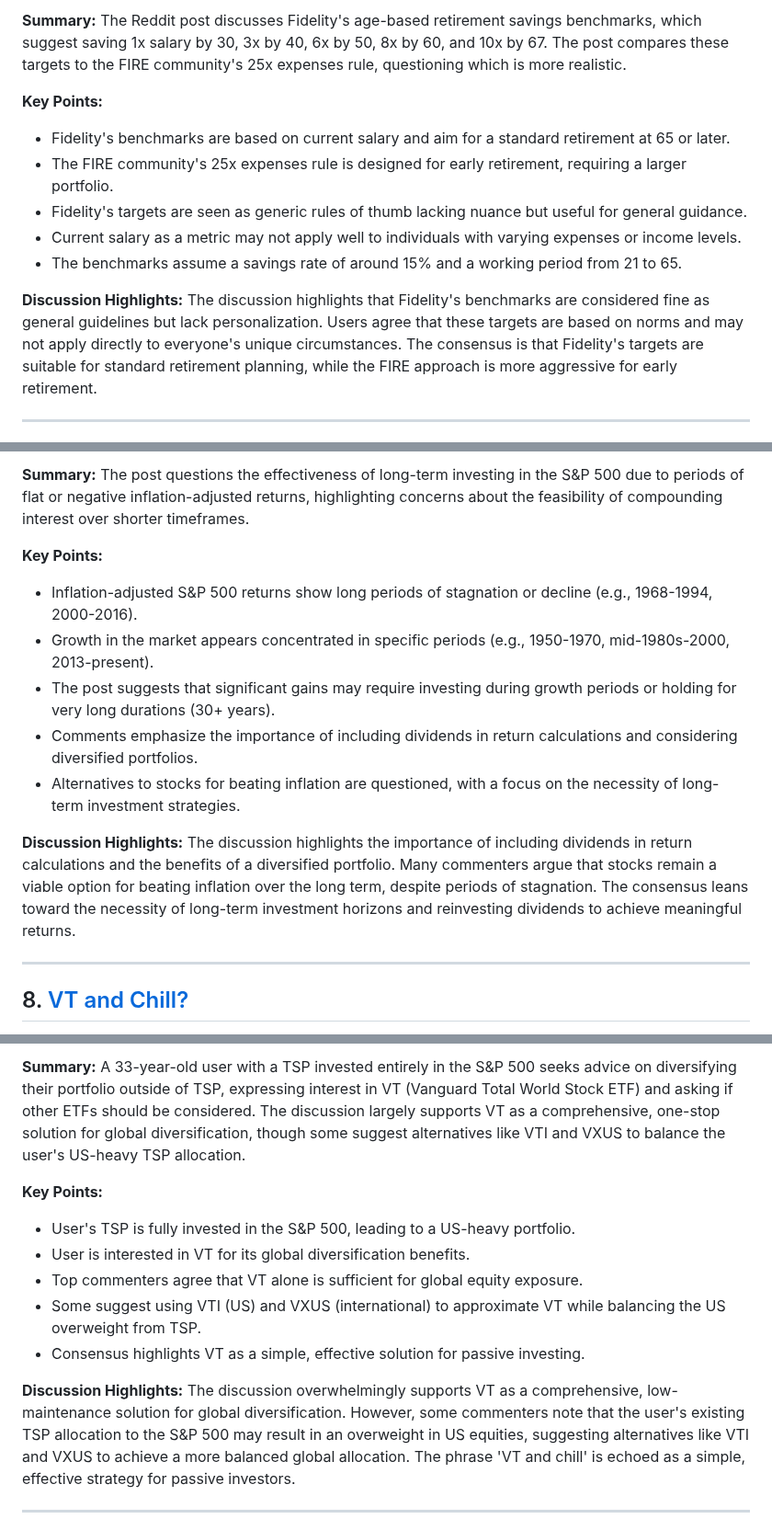
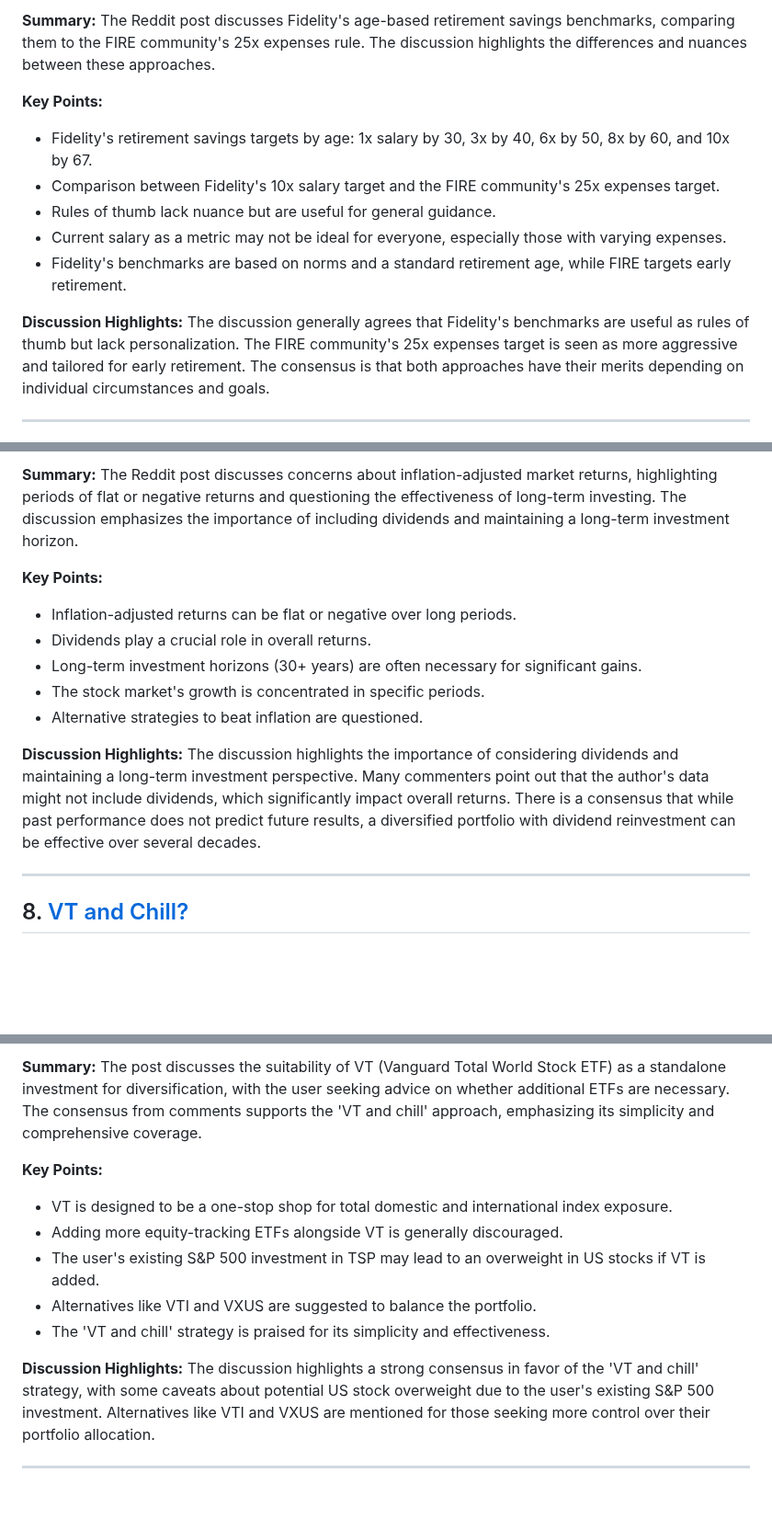
Before and after one commit to PXMYH/reddit-digest, a Markdown page: digest/Bogleheads-week.md, 3 parts joined by grey strips. Shown at 92% size. Rendered like a GitHub page; blank space fills up the shorter version.

Commit message:
chore: migrate digest Bogleheads-week.md (2025-12-20)

```diff
--- a/digest/Bogleheads-week.md
+++ b/digest/Bogleheads-week.md
@@ -12,14 +12,14 @@
 
-**Summary:** The Reddit post discusses Fidelity's age-based retirement savings benchmarks, which suggest saving 1x salary by 30, 3x by 40, 6x by 50, 8x by 60, and 10x by 67. The post compares these targets to the FIRE community's 25x expenses rule, questioning which is more realistic.
+**Summary:** The Reddit post discusses Fidelity's age-based retirement savings benchmarks, comparing them to the FIRE community's 25x expenses rule. The discussion highlights the differences and nuances between these approaches.
 
 **Key Points:**
-- Fidelity's benchmarks are based on current salary and aim for a standard retirement at 65 or later.
-- The FIRE community's 25x expenses rule is designed for early retirement, requiring a larger portfolio.
-- Fidelity's targets are seen as generic rules of thumb lacking nuance but useful for general guidance.
-- Current salary as a metric may not apply well to individuals with varying expenses or income levels.
-- The benchmarks assume a savings rate of around 15% and a working period from 21 to 65.
+- Fidelity's retirement savings targets by age: 1x salary by 30, 3x by 40, 6x by 50, 8x by 60, and 10x by 67.
+- Comparison between Fidelity's 10x salary target and the FIRE community's 25x expenses target.
+- Rules of thumb lack nuance but are useful for general guidance.
+- Current salary as a metric may not be ideal for everyone, especially those with varying expenses.
+- Fidelity's benchmarks are based on norms and a standard retirement age, while FIRE targets early retirement.
 
-**Discussion Highlights:** The discussion highlights that Fidelity's benchmarks are considered fine as general guidelines but lack personalization. Users agree that these targets are based on norms and may not apply directly to everyone's unique circumstances. The consensus is that Fidelity's targets are suitable for standard retirement planning, while the FIRE approach is more aggressive for early retirement.
+**Discussion Highlights:** The discussion generally agrees that Fidelity's benchmarks are useful as rules of thumb but lack personalization. The FIRE community's 25x expenses target is seen as more aggressive and tailored for early retirement. The consensus is that both approaches have their merits depending on individual circumstances and goals.
 
 ---
 
@@ -112,14 +110,14 @@
 
-**Summary:** The post questions the effectiveness of long-term investing in the S&P 500 due to periods of flat or negative inflation-adjusted returns, highlighting concerns about the feasibility of compounding interest over shorter timeframes.
+**Summary:** The Reddit post discusses concerns about inflation-adjusted market returns, highlighting periods of flat or negative returns and questioning the effectiveness of long-term investing. The discussion emphasizes the importance of including dividends and maintaining a long-term investment horizon.
 
 **Key Points:**
-- Inflation-adjusted S&P 500 returns show long periods of stagnation or decline (e.g., 1968-1994, 2000-2016).
-- Growth in the market appears concentrated in specific periods (e.g., 1950-1970, mid-1980s-2000, 2013-present).
-- The post suggests that significant gains may require investing during growth periods or holding for very long durations (30+ years).
-- Comments emphasize the importance of including dividends in return calculations and considering diversified portfolios.
-- Alternatives to stocks for beating inflation are questioned, with a focus on the necessity of long-term investment strategies.
+- Inflation-adjusted returns can be flat or negative over long periods.
+- Dividends play a crucial role in overall returns.
+- Long-term investment horizons (30+ years) are often necessary for significant gains.
+- The stock market's growth is concentrated in specific periods.
+- Alternative strategies to beat inflation are questioned.
 
-**Discussion Highlights:** The discussion highlights the importance of including dividends in return calculations and the benefits of a diversified portfolio. Many commenters argue that stocks remain a viable option for beating inflation over the long term, despite periods of stagnation. The consensus leans toward the necessity of long-term investment horizons and reinvesting dividends to achieve meaningful returns.
+**Discussion Highlights:** The discussion highlights the importance of considering dividends and maintaining a long-term investment perspective. Many commenters point out that the author's data might not include dividends, which significantly impact overall returns. There is a consensus that while past performance does not predict future results, a diversified portfolio with dividend reinvestment can be effective over several decades.
 
 ---
 
@@ -129,14 +127,14 @@
 
-**Summary:** A 33-year-old user with a TSP invested entirely in the S&P 500 seeks advice on diversifying their portfolio outside of TSP, expressing interest in VT (Vanguard Total World Stock ETF) and asking if other ETFs should be considered. The discussion largely supports VT as a comprehensive, one-stop solution for global diversification, though some suggest alternatives like VTI and VXUS to balance the user's US-heavy TSP allocation.
+**Summary:** The post discusses the suitability of VT (Vanguard Total World Stock ETF) as a standalone investment for diversification, with the user seeking advice on whether additional ETFs are necessary. The consensus from comments supports the 'VT and chill' approach, emphasizing its simplicity and comprehensive coverage.
 
 **Key Points:**
-- User's TSP is fully invested in the S&P 500, leading to a US-heavy portfolio.
-- User is interested in VT for its global diversification benefits.
-- Top commenters agree that VT alone is sufficient for global equity exposure.
-- Some suggest using VTI (US) and VXUS (international) to approximate VT while balancing the US overweight from TSP.
-- Consensus highlights VT as a simple, effective solution for passive investing.
+- VT is designed to be a one-stop shop for total domestic and international index exposure.
+- Adding more equity-tracking ETFs alongside VT is generally discouraged.
+- The user's existing S&P 500 investment in TSP may lead to an overweight in US stocks if VT is added.
+- Alternatives like VTI and VXUS are suggested to balance the portfolio.
+- The 'VT and chill' strategy is praised for its simplicity and effectiveness.
 
-**Discussion Highlights:** The discussion overwhelmingly supports VT as a comprehensive, low-maintenance solution for global diversification. However, some commenters note that the user's existing TSP allocation to the S&P 500 may result in an overweight in US equities, suggesting alternatives like VTI and VXUS to achieve a more balanced global allocation. The phrase 'VT and chill' is echoed as a simple, effective strategy for passive investors.
+**Discussion Highlights:** The discussion highlights a strong consensus in favor of the 'VT and chill' strategy, with some caveats about potential US stock overweight due to the user's existing S&P 500 investment. Alternatives like VTI and VXUS are mentioned for those seeking more control over their portfolio allocation.
 
 ---
 
```
Also changed, not shown: other parts of digest/Bogleheads-week.md (+39 -41 lines).
